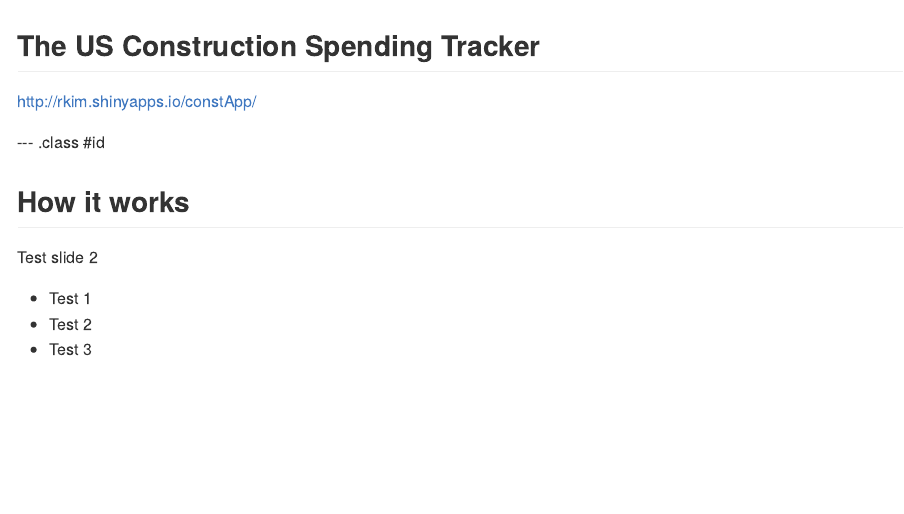
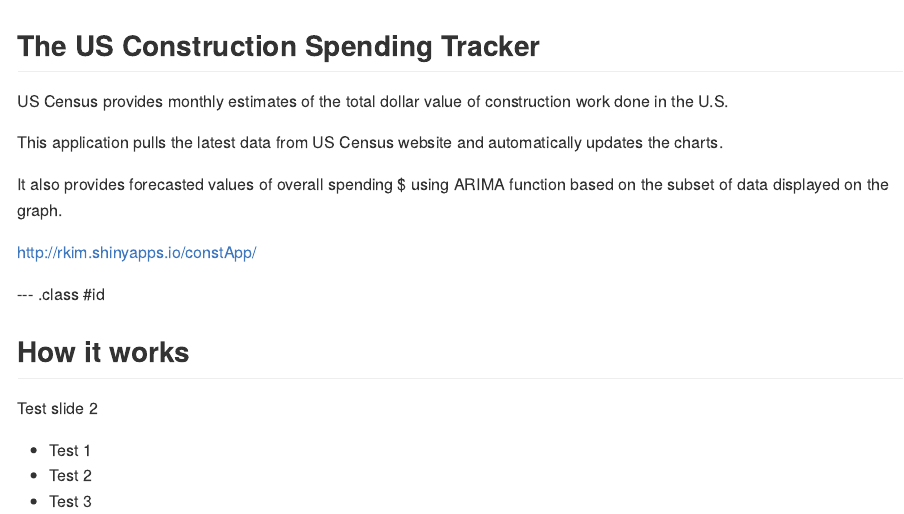
Before and after one commit to ryanhnkim/constAppDeck, an R Markdown document (index.Rmd): the page in a window 1100 px wide, from its top. The pictures show the output file index.md that the author committed with the source, drawn offline in the style of GitHub.

Commit message:
publishing deck

```diff
--- a/index.Rmd
+++ b/index.Rmd
@@ -1,7 +1,7 @@
 ---
 title       : The US Construction Spending Tracker
 subtitle    : Coursera - Developing Data Products Course Project
-author      : Ryan Kim (02/2015)
+author      : Ryan Kim
 job         :
 framework   : io2012        # {io2012, html5slides, shower, dzslides, ...}
 highlighter : highlight.js  # {highlight.js, prettify, highlight}
@@ -15,7 +15,11 @@ github:
 
 ## The US Construction Spending Tracker
 
+US Census provides monthly estimates of the total dollar value of construction work done in the U.S.
 
+This application pulls the latest data from US Census website and automatically updates the charts.
+
+It also provides forecasted values of overall spending $ using ARIMA function based on the subset of data displayed on the graph.
 
 http://rkim.shinyapps.io/constApp/
 
```
Also changed, not shown: index.html, index.md.
